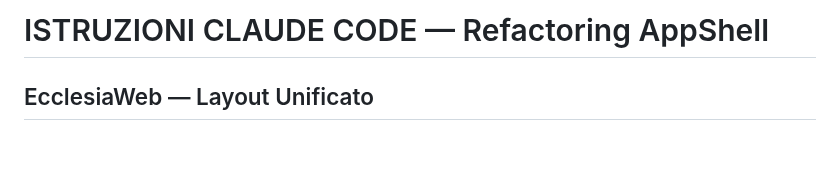
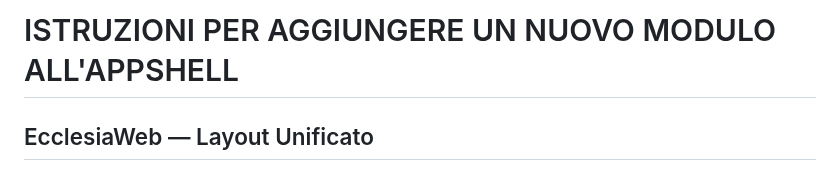
Before and after one commit to DiocesiCaltagirone/ecclesia, a Markdown page: ISTRUZIONI_NUOVO_MODULO.md, the part around the change. GitHub-like rendering; blank space fills up the shorter version.

Commit message:
docs: rinominato ISTRUZIONI_APPSHELL_REFACTORING → ISTRUZIONI_NUOVO_MODULO
Co-Authored-By: Claude Opus 4.6 <noreply@anthropic.com>

```diff
--- a/ISTRUZIONI_APPSHELL_REFACTORING.md
+++ b/ISTRUZIONI_NUOVO_MODULO.md
@@ -1,4 +1,4 @@
-# ISTRUZIONI CLAUDE CODE — Refactoring AppShell
+# ISTRUZIONI PER AGGIUNGERE UN NUOVO MODULO ALL'APPSHELL
 ## EcclesiaWeb — Layout Unificato
 *Leggi tutto prima di toccare qualsiasi file.*
 
```
